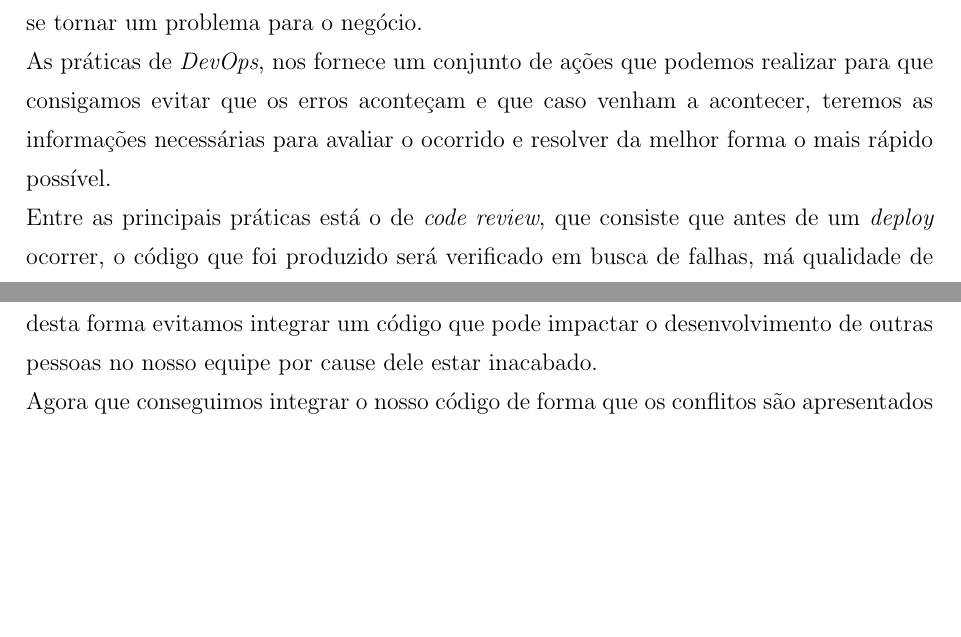
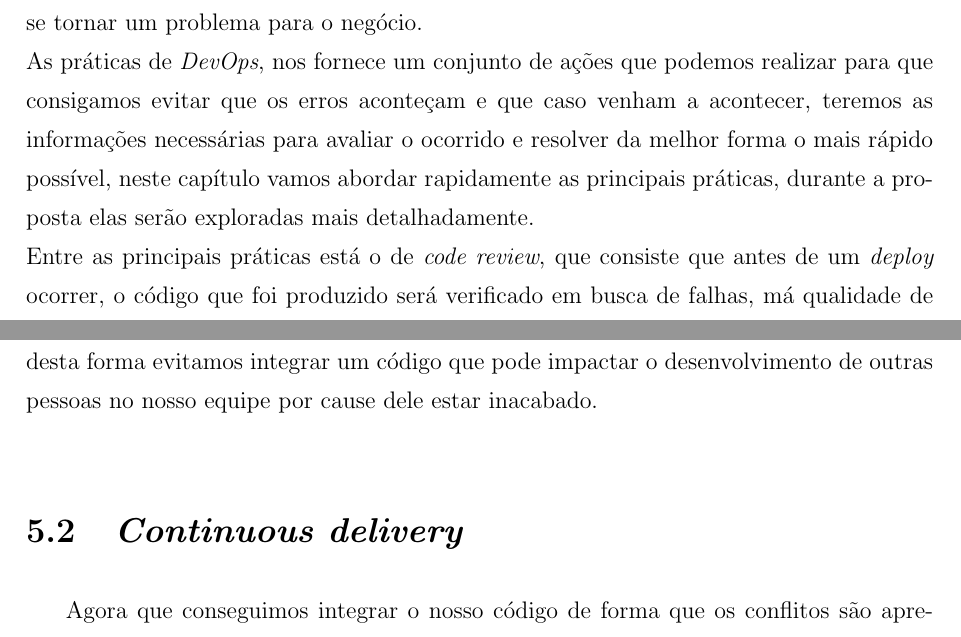
Before and after one commit to rodrigo-aguiar/Business-Development-and-Sustaintability-Approach, a LaTeX document (src/index.tex, which reads src/content/fundamentos/index.tex): two parts of pages 23 and 24 of 63 before the commit and two parts of pages 23 and 25 of 63 after it, joined at a grey line, cut so that both start at the same text, the shorter picture padded with empty space. Compiled offline with pdfLaTeX; a LaTeX package or settings file that is missing is left out.

Commit message:
Fundamentos Conteituais (Ajustado)
- divido o capitulo DevOps em seções

```diff
--- a/src/content/fundamentos/index.tex
+++ b/src/content/fundamentos/index.tex
@@ -74,7 +74,9 @@
       As práticas de \textit{DevOps}, nos fornece um conjunto de ações que podemos
       realizar para que consigamos evitar que os erros aconteçam e que caso venham
       a acontecer, teremos as informações necessárias para avaliar o ocorrido e
-      resolver da melhor forma o mais rápido possível. \newline
+      resolver da melhor forma o mais rápido possível, neste capítulo vamos abordar
+      rapidamente as principais práticas, durante a proposta elas serão exploradas
+      mais detalhadamente. \newline
       Entre as principais práticas está o de \textit{code review}, que consiste
       que antes de um \textit{deploy} ocorrer, o código que foi produzido será
       verificado em busca de falhas, má qualidade de código, erros de lógica,
@@ -131,6 +135,8 @@
         para a \textit{branch} principal, desta forma evitamos integrar um código
         que pode impactar o desenvolvimento de outras pessoas no nosso equipe por
         cause dele estar inacabado. \newline
+
+      \section{\textit{Continuous delivery}}
         Agora que conseguimos integrar o nosso código de forma que os conflitos são
         apresentados para nós e as implementações são realizadas em \textit{branch}
         separadas, conseguimos aplicar essas implementações de forma contínua
```
Also changed, not shown: src/index.pdf, src/content/fundamentos/index.tex (10 more changed lines), 2 other files. Lines whose indentation alone changed are shown as unchanged.
